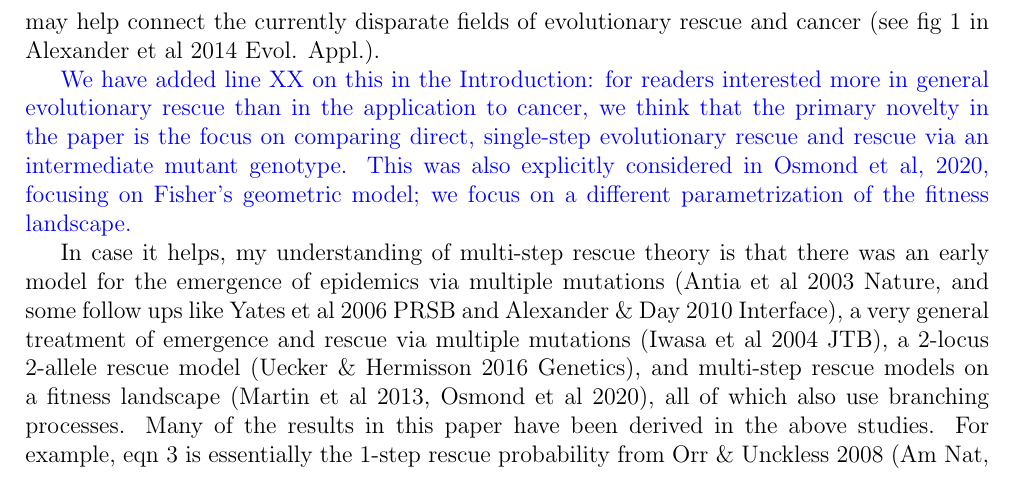
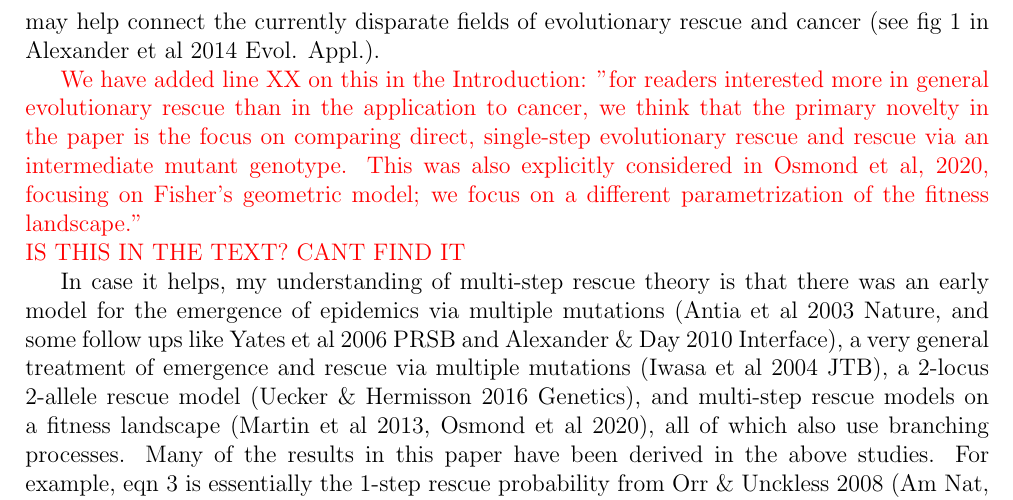
Before and after one commit to yoavram-lab/EvolutionaryRescue, a LaTeX document (ResponseLetter.tex): part of page 4 of 15, cut so that both start at the same text. Compiled offline with pdfLaTeX.

Commit message:
red something to discuss:

```diff
--- a/ResponseLetter.tex
+++ b/ResponseLetter.tex
@@ -139,9 +139,9 @@ $\#$ Major comments
 
 1. The paper is framed as a model about the evolution of drug resistance in tumours via direct mutation or indirectly through aneuploidy. However, the model is much more general than this, it is a model of 1- and 2-step evolutionary rescue that is then parameterized for cancer. Because of this, I would like to see the authors spend more time discussing what is already known about 1- and 2-step rescue, which should also elucidate why another model is needed rather than simply parameterizing a model that already exists. I do think the authors can justify a new model, but I would like to see this developed with a more insightful review of existing models (currently Intro mentions some models exist but doesn't explain why they aren't sufficient) and a comparison of results derived here to those derived previously (currently no rescue papers cited after Intro). In addition to clarifying what is novel here, these comparisons may help connect the currently disparate fields of evolutionary rescue and cancer (see fig 1 in Alexander et al 2014 Evol. Appl.).
 
-\textcolor{blue}{We have added line XX on this in the Introduction: for readers interested more in general evolutionary rescue than in the application to cancer, we think that the primary novelty in the paper is the focus on comparing direct, single-step evolutionary rescue and rescue via an intermediate mutant genotype.
+\textcolor{red}{We have added line XX on this in the Introduction: "for readers interested more in general evolutionary rescue than in the application to cancer, we think that the primary novelty in the paper is the focus on comparing direct, single-step evolutionary rescue and rescue via an intermediate mutant genotype.
 This was also explicitly considered in Osmond et al, 2020, focusing on Fisher's geometric model;
-we focus on a different parametrization of the fitness landscape.}
+we focus on a different parametrization of the fitness landscape."\\ IS THIS IN THE TEXT? CANT FIND IT}
 
 In case it helps, my understanding of multi-step rescue theory is that there was an early model for the emergence of epidemics via multiple mutations (Antia et al 2003 Nature, and some follow ups like Yates et al 2006 PRSB and Alexander $\&$ Day 2010 Interface), a very general treatment of emergence and rescue via multiple mutations (Iwasa et al 2004 JTB), a 2-locus 2-allele rescue model (Uecker $\&$ Hermisson 2016 Genetics), and multi-step rescue models on a fitness landscape (Martin et al 2013, Osmond et al 2020), all of which also use branching processes. Many of the results in this paper have been derived in the above studies. For example, eqn 3 is essentially the 1-step rescue probability from Orr $\&$ Unckless 2008 (Am Nat, also their eqn 3) and eqn 4 is essentially the emergence probability from Iwasa et al 2004 (their eqn 3) multiplied by the number of first step mutations that occur during the wildtypes decline. Even more similarly, Eqn 4 is a special case of the results in Osmond et al (2020), who also used the reasoning from fitness valley crossing (Weissman et al 2009) to derive approximations for the probability of 2-step rescue, with the added complication of a distribution of mutation effects. Setting the distribution of fitness effects to a dirac and assuming fast wildtype decline reduces the first two lines of their eqn 8 to the first two lines of eqn 4 (the final line of eqn 4 being the well known case of 1-step rescue). The de novo vs standing variance result (eqn 6) was pointed out in Orr $\&$ Unckless 2008 (right side of page 163) and given in Martin et al 2013 (eqn 3.8). The rescue and recurrence times (eqns 8 and 9) are perhaps the most novel results derived here, but have some close similarities with times derived in Orr $\&$ Unckless 2014 (see eqn 18 and text S2 for rescue time and eqn 23 for recurrence time).
 
```
Also changed, not shown: ResponseLetter.pdf.
